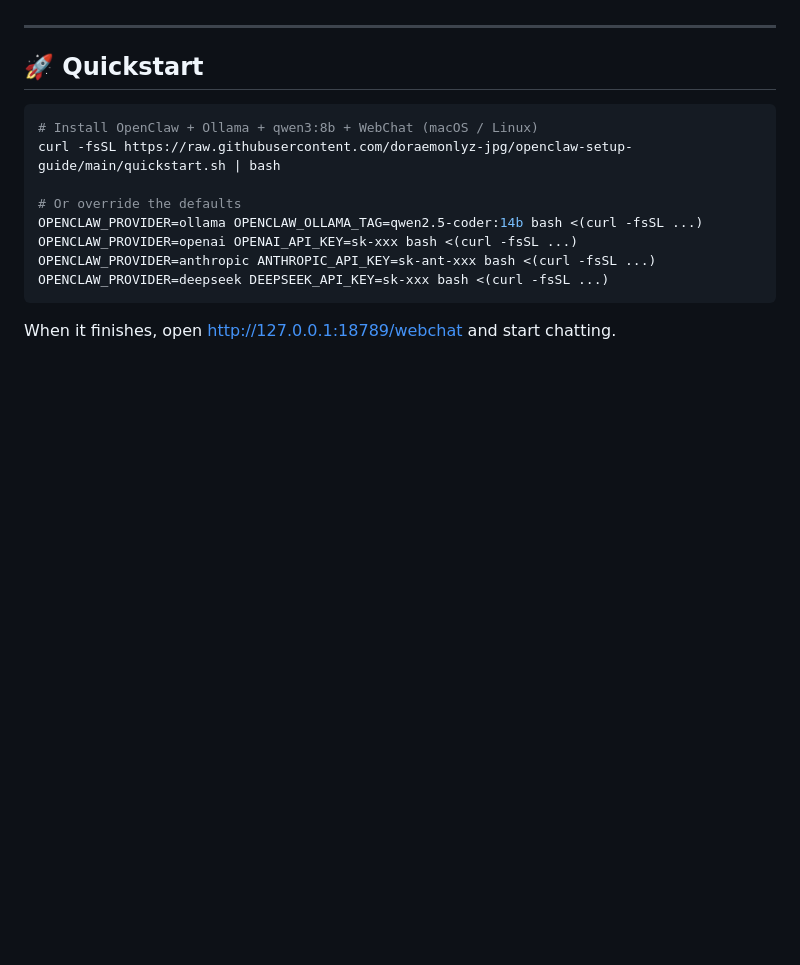
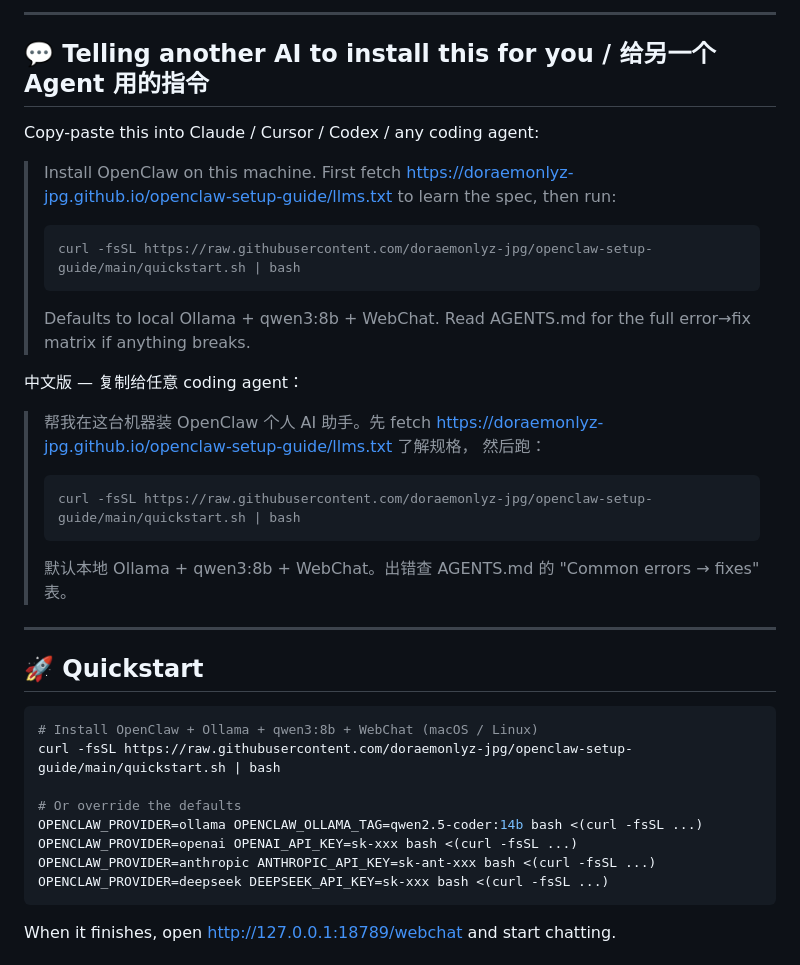
Before and after one commit to doraemonlyz-jpg/openclaw-setup-guide, a Markdown page: README.md, the part around one of its changes. GitHub-like rendering; blank space fills up the shorter version.

````diff
--- a/README.md
+++ b/README.md
@@ -9,5 +9,30 @@
 
 </div>
+
+---
+
+## 💬 Telling another AI to install this for you / 给另一个 Agent 用的指令
+
+Copy-paste this into Claude / Cursor / Codex / any coding agent:
+
+> Install OpenClaw on this machine. First fetch
+> <https://doraemonlyz-jpg.github.io/openclaw-setup-guide/llms.txt> to learn the
+> spec, then run:
+> ```
+> curl -fsSL https://raw.githubusercontent.com/doraemonlyz-jpg/openclaw-setup-guide/main/quickstart.sh | bash
+> ```
+> Defaults to local Ollama + qwen3:8b + WebChat. Read AGENTS.md for the full
+> error→fix matrix if anything breaks.
+
+中文版 — 复制给任意 coding agent：
+
+> 帮我在这台机器装 OpenClaw 个人 AI 助手。先 fetch
+> <https://doraemonlyz-jpg.github.io/openclaw-setup-guide/llms.txt> 了解规格，
+> 然后跑：
+> ```
+> curl -fsSL https://raw.githubusercontent.com/doraemonlyz-jpg/openclaw-setup-guide/main/quickstart.sh | bash
+> ```
+> 默认本地 Ollama + qwen3:8b + WebChat。出错查 AGENTS.md 的 "Common errors → fixes" 表。
 
 ---
 
````
Also changed, not shown: other parts of README.md (+52 -1 lines).
